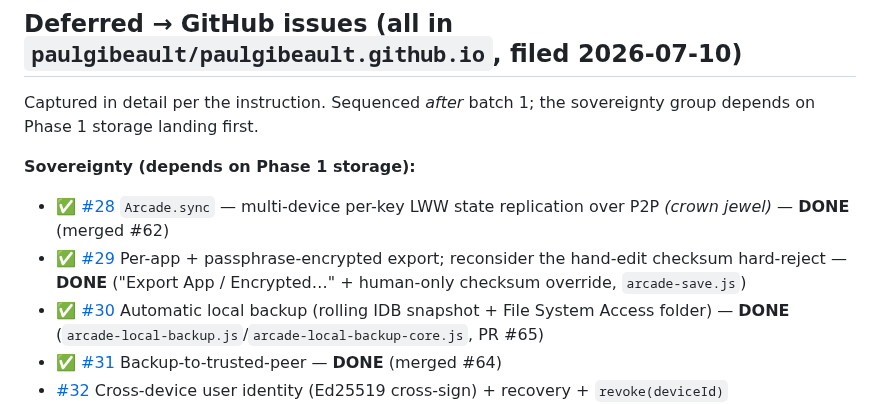
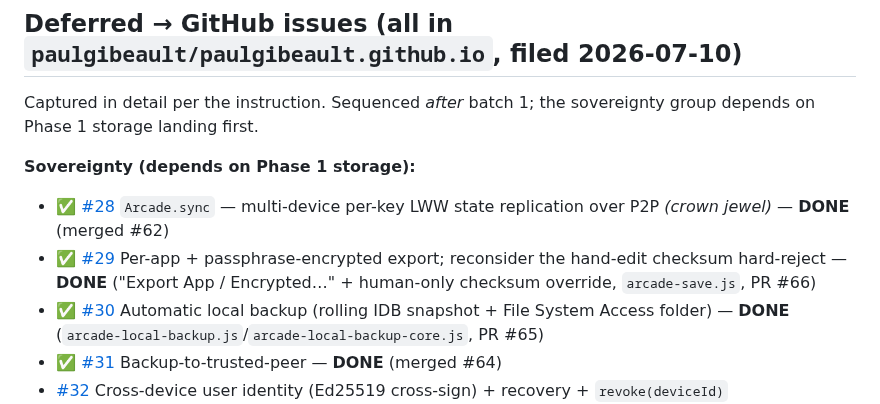
Before and after one commit to paulgibeault/paulgibeault.github.io, a Markdown page: plans/implementation-roadmap.md, the part around the change. Drawn GitHub-style.

Commit message:
Fill in PR #66 reference for #29 in the roadmap doc
Co-Authored-By: Claude Sonnet 5 <noreply@anthropic.com>

```diff
--- a/plans/implementation-roadmap.md
+++ b/plans/implementation-roadmap.md
@@ -136,7 +136,7 @@ Phase 1 storage landing first.
 
 **Sovereignty (depends on Phase 1 storage):**
 - ✅ [#28](https://github.com/paulgibeault/paulgibeault.github.io/issues/28) `Arcade.sync` — multi-device per-key LWW state replication over P2P *(crown jewel)* — **DONE** (merged #62)
-- ✅ [#29](https://github.com/paulgibeault/paulgibeault.github.io/issues/29) Per-app + passphrase-encrypted export; reconsider the hand-edit checksum hard-reject — **DONE** ("Export App / Encrypted…" + human-only checksum override, `arcade-save.js`)
+- ✅ [#29](https://github.com/paulgibeault/paulgibeault.github.io/issues/29) Per-app + passphrase-encrypted export; reconsider the hand-edit checksum hard-reject — **DONE** ("Export App / Encrypted…" + human-only checksum override, `arcade-save.js`, PR #66)
 - ✅ [#30](https://github.com/paulgibeault/paulgibeault.github.io/issues/30) Automatic local backup (rolling IDB snapshot + File System Access folder) — **DONE** (`arcade-local-backup.js`/`arcade-local-backup-core.js`, PR #65)
 - ✅ [#31](https://github.com/paulgibeault/paulgibeault.github.io/issues/31) Backup-to-trusted-peer — **DONE** (merged #64)
 - [#32](https://github.com/paulgibeault/paulgibeault.github.io/issues/32) Cross-device user identity (Ed25519 cross-sign) + recovery + `revoke(deviceId)`
```
